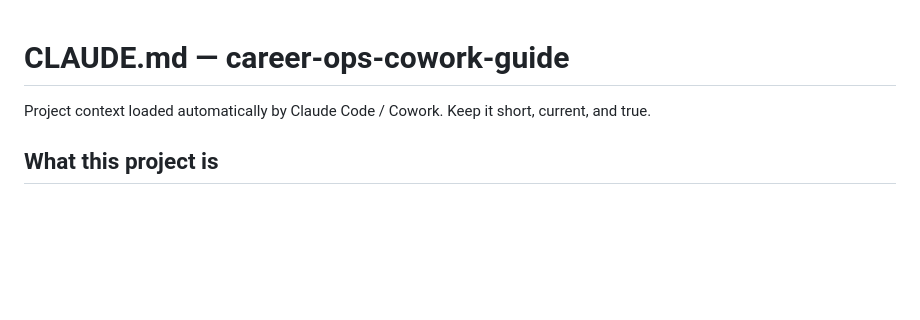
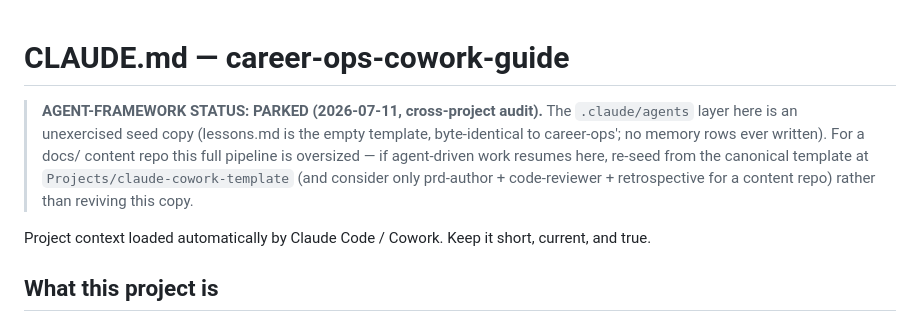
Before and after one commit to woolly-earth/career-ops-cowork-guide, a Markdown page: CLAUDE.md, the part around the change. Drawn GitHub-style; blank space fills up the shorter version.

Commit message:
Park unexercised agent framework (banner; re-seed from claude-cowork-template on resume)
Part of the 2026-07-11 cross-project methodology upgrade (audit-driven).

Co-Authored-By: Claude Fable 5 <noreply@anthropic.com>

```diff
--- a/CLAUDE.md
+++ b/CLAUDE.md
@@ -1,4 +1,12 @@
 # CLAUDE.md — career-ops-cowork-guide
+
+> **AGENT-FRAMEWORK STATUS: PARKED (2026-07-11, cross-project audit).** The
+> `.claude/agents` layer here is an unexercised seed copy (lessons.md is the empty
+> template, byte-identical to career-ops'; no memory rows ever written). For a docs/
+> content repo this full pipeline is oversized — if agent-driven work resumes here,
+> re-seed from the canonical template at `Projects/claude-cowork-template` (and
+> consider only prd-author + code-reviewer + retrospective for a content repo)
+> rather than reviving this copy.
 
 Project context loaded automatically by Claude Code / Cowork. Keep it short, current, and true.
 
```
